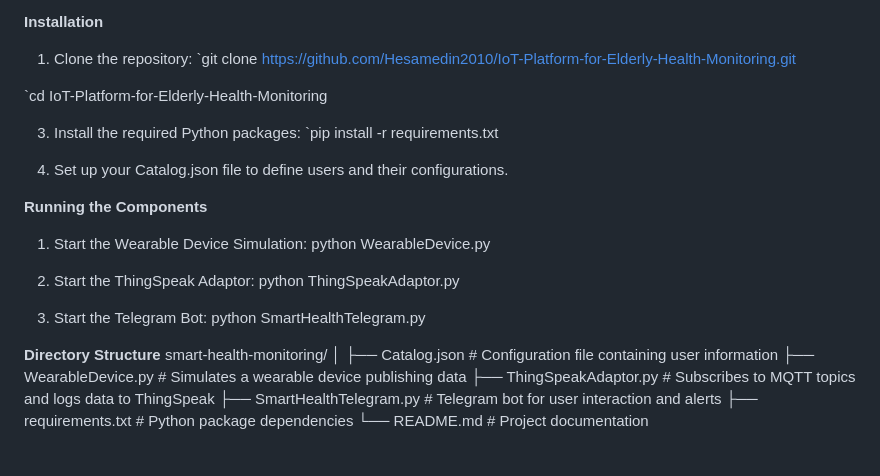
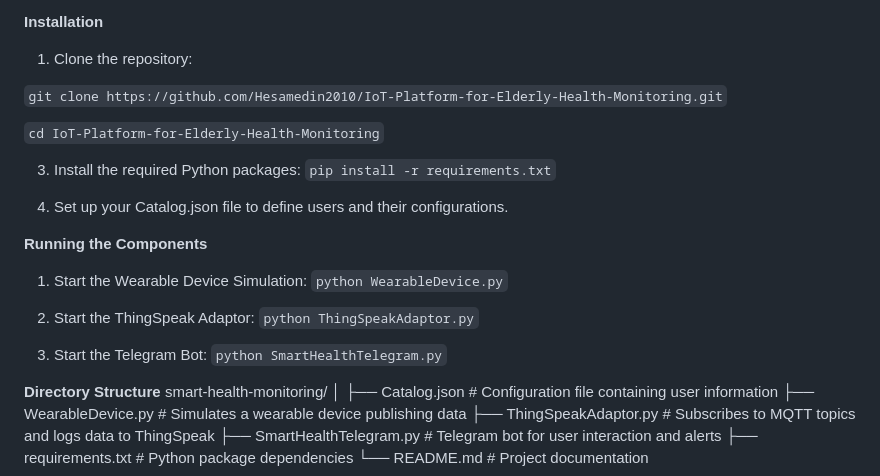
Before and after one commit to Hesamedin2010/IoT-Platform-for-Elderly-Health-Monitoring, a Markdown page: README.md, the part around the change. GitHub-like rendering; blank space fills up the shorter version.

```diff
--- a/README.md
+++ b/README.md
@@ -46,24 +46,25 @@ Prerequisites
 
 **Installation**
 1. Clone the repository:
-`git clone https://github.com/Hesamedin2010/IoT-Platform-for-Elderly-Health-Monitoring.git
 
-`cd IoT-Platform-for-Elderly-Health-Monitoring
+`git clone https://github.com/Hesamedin2010/IoT-Platform-for-Elderly-Health-Monitoring.git`
+
+`cd IoT-Platform-for-Elderly-Health-Monitoring`
 
 3. Install the required Python packages:
-`pip install -r requirements.txt
+`pip install -r requirements.txt`
 
 4. Set up your Catalog.json file to define users and their configurations.
 
 **Running the Components**
 1. Start the Wearable Device Simulation:
-python WearableDevice.py
+`python WearableDevice.py`
 
 2. Start the ThingSpeak Adaptor:
-python ThingSpeakAdaptor.py
+`python ThingSpeakAdaptor.py`
 
 3. Start the Telegram Bot:
-python SmartHealthTelegram.py
+`python SmartHealthTelegram.py`
 
 **Directory Structure**
 smart-health-monitoring/
```
